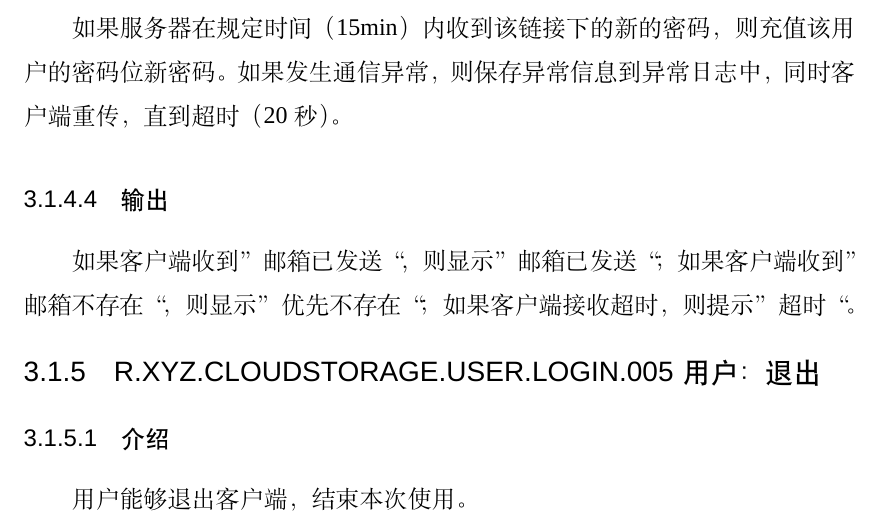
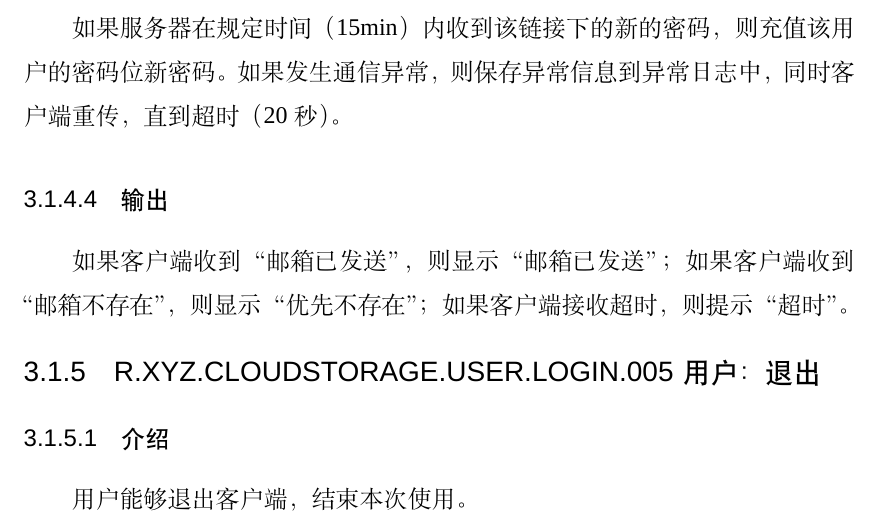
Before and after one commit to SE-2018s/CloudStorage-PRD, a LaTeX thesis (main.tex, which reads chapters/concrete_requirement.tex): part of page 14 of 50, cut so that both start at the same text. Compiled offline with XeLaTeX; a missing font is replaced by an installed copy or a similar font.

Commit message:
zevin: 3.1 标点符号.

```diff
--- a/chapters/concrete_requirement.tex
+++ b/chapters/concrete_requirement.tex
@@ -66,7 +66,7 @@
 如果发生通信异常，则保存异常信息到异常日志中，同时客户端重传，直到超时（20秒）。
 
 \subsubsection{输出}
-如果客户端收到”邮箱已发送“，则显示”邮箱已发送“；如果客户端收到”邮箱不存在“，则显示”优先不存在“；如果客户端接收超时，则提示”超时“。
+如果客户端收到“邮箱已发送”，则显示“邮箱已发送”；如果客户端收到“邮箱不存在”，则显示“优先不存在”；如果客户端接收超时，则提示“超时”。
 
 \subsection{R.XYZ.CLOUDSTORAGE.USER.LOGIN.005 用户：退出 }
 
```
